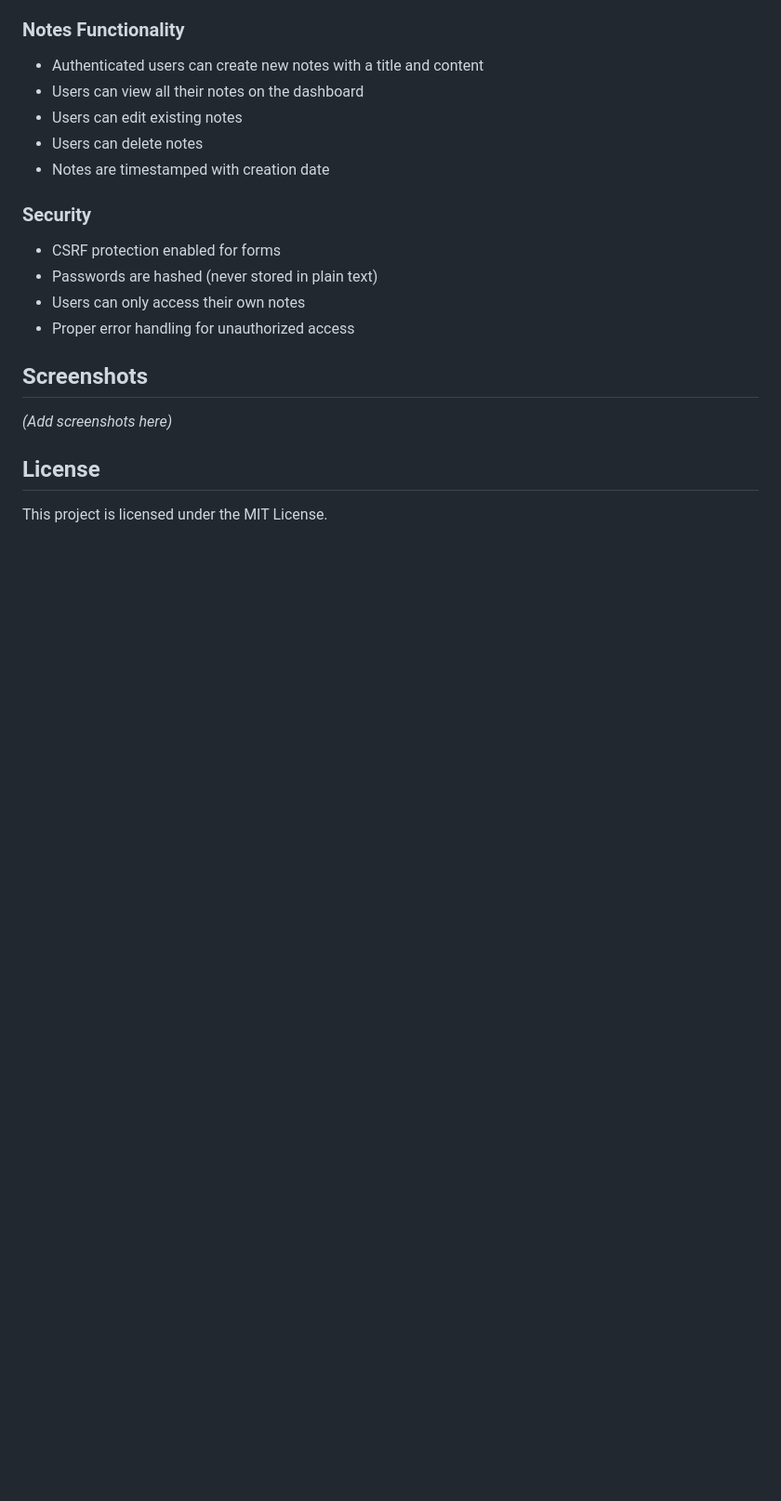
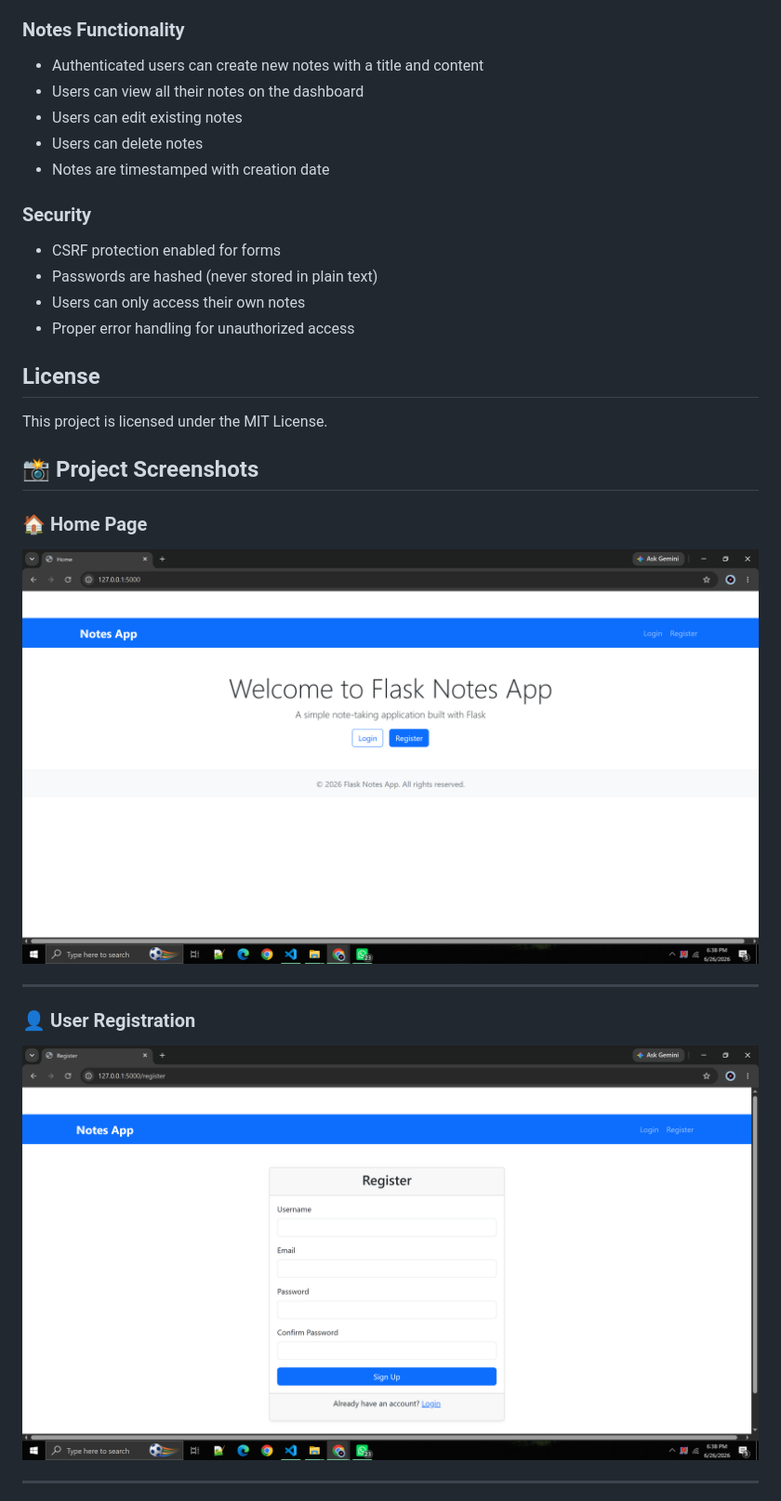
Before and after one commit to chshreyash32/synent-task9-notesapp-shreyash, a Markdown page: README.md, the part around the change printed below. Shown: that part at 93% size. Rendered like a GitHub page; pictures changed too: screenshots/home-page.png (added), screenshots/register-page.png (added); blank space fills up the shorter version.

Commit message:
Added project screenshots to README

```diff
--- a/README.md
+++ b/README.md
@@ -65,10 +65,21 @@ python -m unittest discover -s tests
 - Users can only access their own notes
 - Proper error handling for unauthorized access
 
-## Screenshots
-
-*(Add screenshots here)*
-
 ## License
 
 This project is licensed under the MIT License.
+
+## 📸 Project Screenshots
+
+### 🏠 Home Page
+
+![Home Page](screenshots/home-page.png)
+
+---
+
+### 👤 User Registration
+
+![Register](screenshots/register-page.png)
+
+---
+
```
Also changed, not shown: other parts of README.md (+21 -0 lines), screenshots/create-note.png (added), screenshots/edit-delete-note.png (added), screenshots/login-page.png (added), screenshots/notes-dashboard.png (added), 1 other file.
